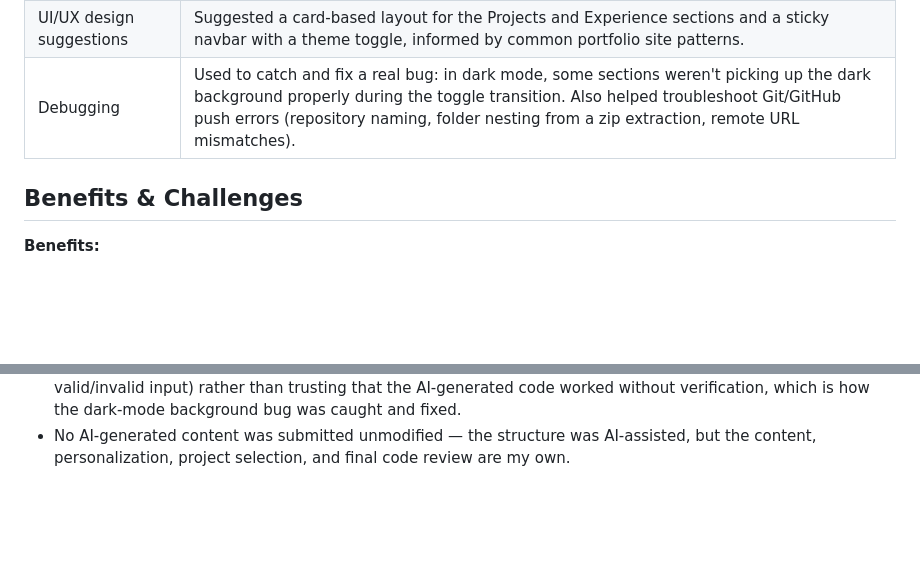
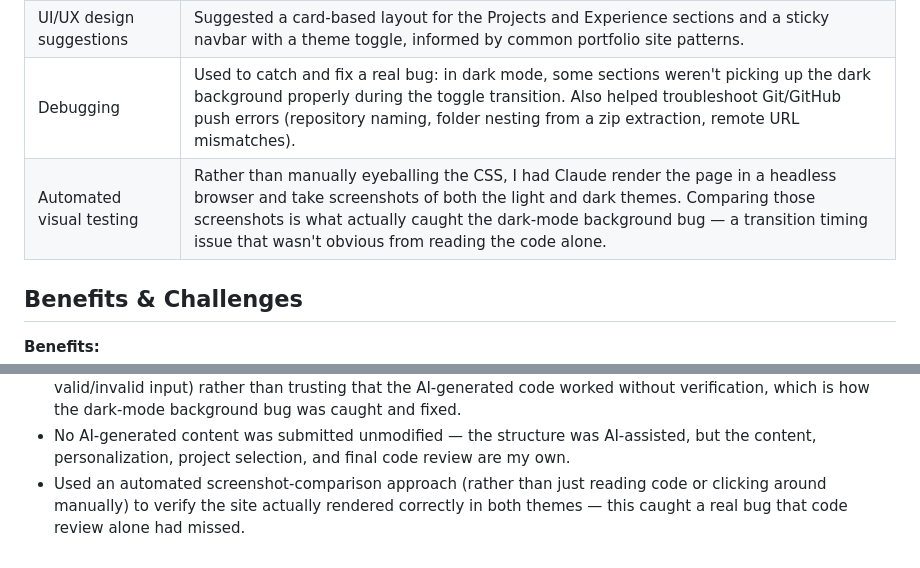
Before and after one commit to nhlsu/202369710-NadiahAlbinali-Assigment1, a Markdown page: docs/ai-usage-report.md, 2 parts joined by grey strips. Rendered like a GitHub page; blank space fills up the shorter version.

Commit message:
Add automated visual testing section to AI usage report

```diff
--- a/docs/ai-usage-report.md
+++ b/docs/ai-usage-report.md
@@ -11,6 +11,7 @@
 | Documentation support | Drafted the initial structure of this `README.md`, `ai-usage-report.md`, and `technical-documentation.md`, which I then reviewed and edited. |
 | UI/UX design suggestions | Suggested a card-based layout for the Projects and Experience sections and a sticky navbar with a theme toggle, informed by common portfolio site patterns. |
 | Debugging | Used to catch and fix a real bug: in dark mode, some sections weren't picking up the dark background properly during the toggle transition. Also helped troubleshoot Git/GitHub push errors (repository naming, folder nesting from a zip extraction, remote URL mismatches). |
+| Automated visual testing | Rather than manually eyeballing the CSS, I had Claude render the page in a headless browser and take screenshots of both the light and dark themes. Comparing those screenshots is what actually caught the dark-mode background bug — a transition timing issue that wasn't obvious from reading the code alone. |
 
 ## Benefits & Challenges
 
@@ -67,3 +68,4 @@
 - No AI-generated content was submitted unmodified — the structure was
   AI-assisted, but the content, personalization, project selection, and
   final code review are my own.
+- Used an automated screenshot-comparison approach (rather than just reading code or clicking around manually) to verify the site actually rendered correctly in both themes — this caught a real bug that code review alone had missed.
```
